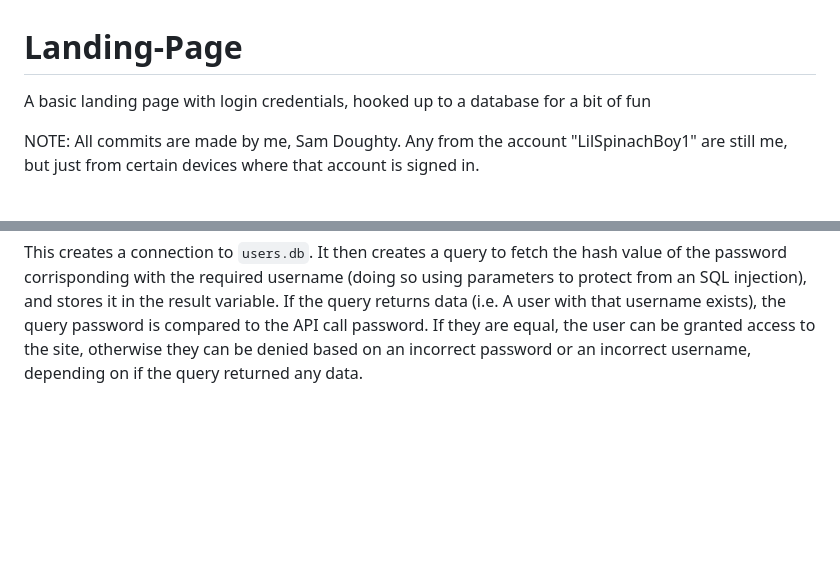
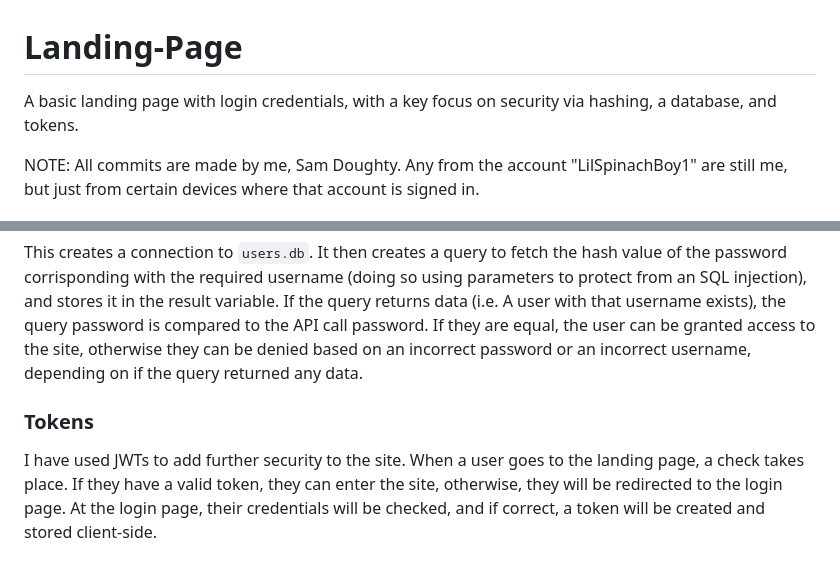
Before and after one commit to SamDoughtyCodes/Landing-Page, a Markdown page: README.md, 2 parts joined by grey strips. GitHub-like rendering; blank space fills up the shorter version.

Commit message:
Update README.md to include tokens info

````diff
--- a/README.md
+++ b/README.md
@@ -1,5 +1,5 @@
 # Landing-Page
-A basic landing page with login credentials, hooked up to a database for a bit of fun
+A basic landing page with login credentials, with a key focus on security via hashing, a database, and tokens.
 
 NOTE: All commits are made by me, Sam Doughty. Any from the account "LilSpinachBoy1" are still me, but just from certain devices where that account is signed in.
 
@@ -59,3 +59,6 @@ def check_password(username, password):
     else: return {'valid': False, 'error': 'Invalid Username'}
 ```
 This creates a connection to `users.db`. It then creates a query to fetch the hash value of the password corrisponding with the required username (doing so using parameters to protect from an SQL injection), and stores it in the result variable. If the query returns data (i.e. A user with that username exists), the query password is compared to the API call password. If they are equal, the user can be granted access to the site, otherwise they can be denied based on an incorrect password or an incorrect username, depending on if the query returned any data.
+
+### Tokens
+I have used JWTs to add further security to the site. When a user goes to the landing page, a check takes place. If they have a valid token, they can enter the site, otherwise, they will be redirected to the login page. At the login page, their credentials will be checked, and if correct, a token will be created and stored client-side.
````
